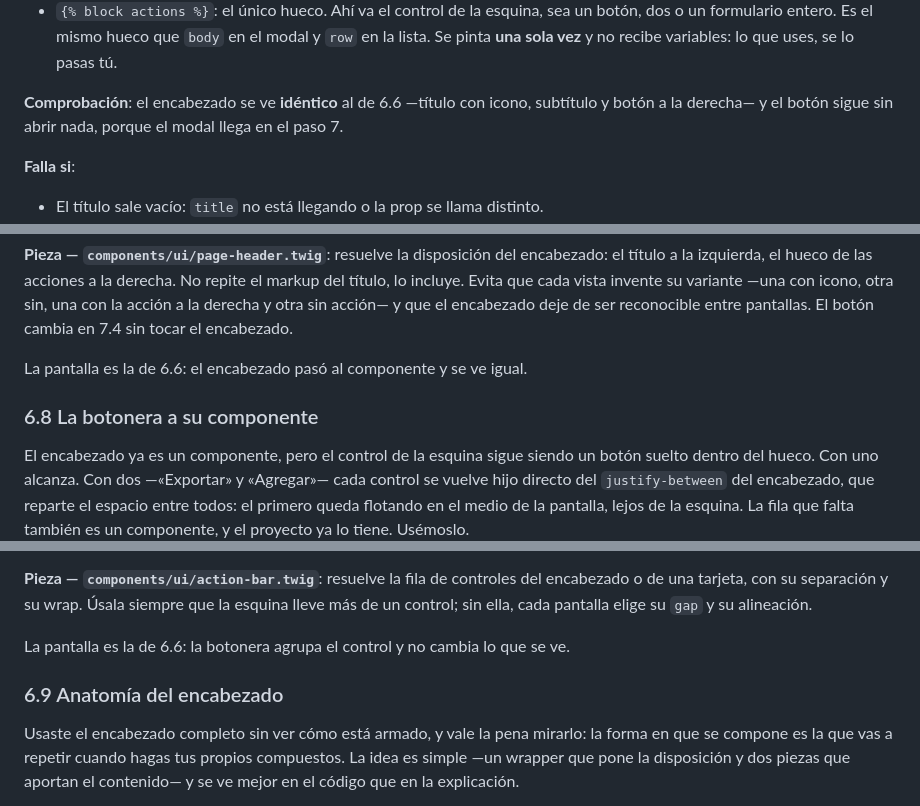
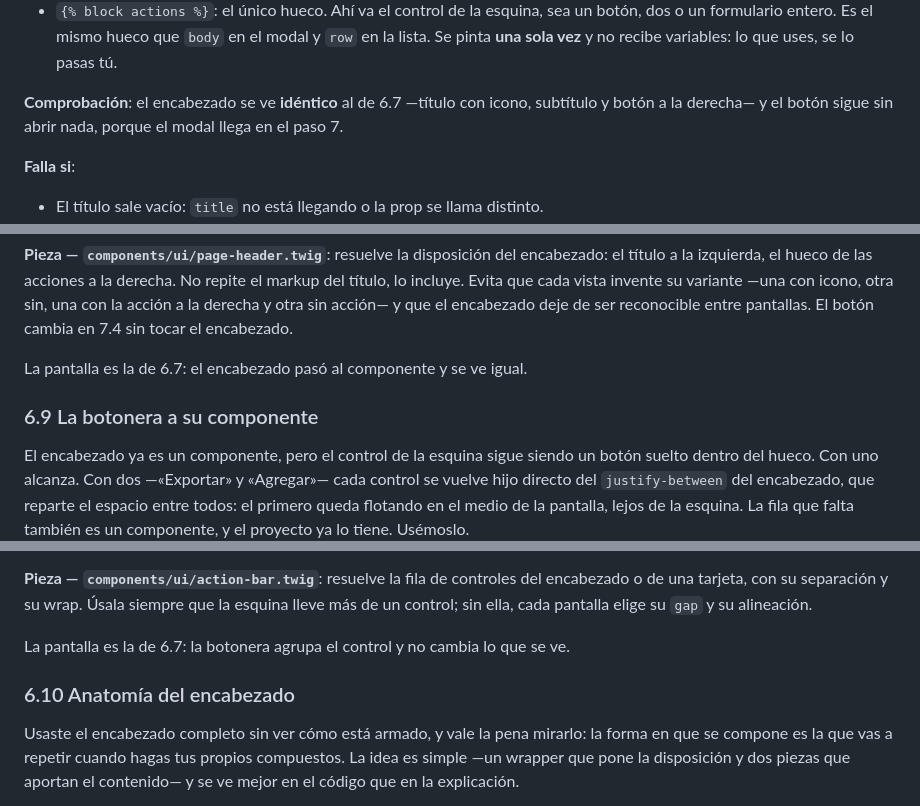
Before and after one commit to szchmausser/slim4-homemade-framework, a Markdown page: tutorial-crud.md, 3 parts joined by grey strips. Drawn GitHub-style.

```diff
--- a/tutorial-crud.md
+++ b/tutorial-crud.md
@@ -1049,7 +1101,7 @@ subtítulo desaparecen de tu vista; queda el hueco.
   formulario entero. Es el mismo hueco que `body` en el modal y `row` en la lista. Se pinta **una sola
   vez** y no recibe variables: lo que uses, se lo pasas tú.
 
-**Comprobación**: el encabezado se ve **idéntico** al de 6.6 —título con icono, subtítulo y botón a la
+**Comprobación**: el encabezado se ve **idéntico** al de 6.7 —título con icono, subtítulo y botón a la
 derecha— y el botón sigue sin abrir nada, porque el modal llega en el paso 7.
 
 **Falla si**:
@@ -1072,9 +1124,9 @@ cada vista invente su variante —una con icono, otra sin, una con la acción a
 acción— y que el encabezado deje de ser reconocible entre pantallas. El botón cambia en 7.4 sin tocar el
 encabezado.
 
-La pantalla es la de 6.6: el encabezado pasó al componente y se ve igual.
-
-### 6.8 La botonera a su componente
+La pantalla es la de 6.7: el encabezado pasó al componente y se ve igual.
+
+### 6.9 La botonera a su componente
 
 El encabezado ya es un componente, pero el control de la esquina sigue siendo un botón suelto dentro
 del hueco. Con uno alcanza. Con dos —«Exportar» y «Agregar»— cada control se vuelve hijo directo del
@@ -1160,9 +1212,9 @@ y su orden. El día que aparezca el segundo botón no hay espacios que ajustar n
 tarjeta, con su separación y su wrap. Úsala siempre que la esquina lleve más de un control; sin ella,
 cada pantalla elige su `gap` y su alineación.
 
-La pantalla es la de 6.6: la botonera agrupa el control y no cambia lo que se ve.
-
-### 6.9 Anatomía del encabezado
+La pantalla es la de 6.7: la botonera agrupa el control y no cambia lo que se ve.
+
+### 6.10 Anatomía del encabezado
 
 Usaste el encabezado completo sin ver cómo está armado, y vale la pena mirarlo: la forma en que se
 compone es la que vas a repetir cuando hagas tus propios compuestos. La idea es simple —un wrapper que
```
Also changed, not shown: other parts of tutorial-crud.md (+85 -33 lines), tutorial-crud-images/06-4-shell.png, tutorial-crud-images/06-5-estilos.png (added).
